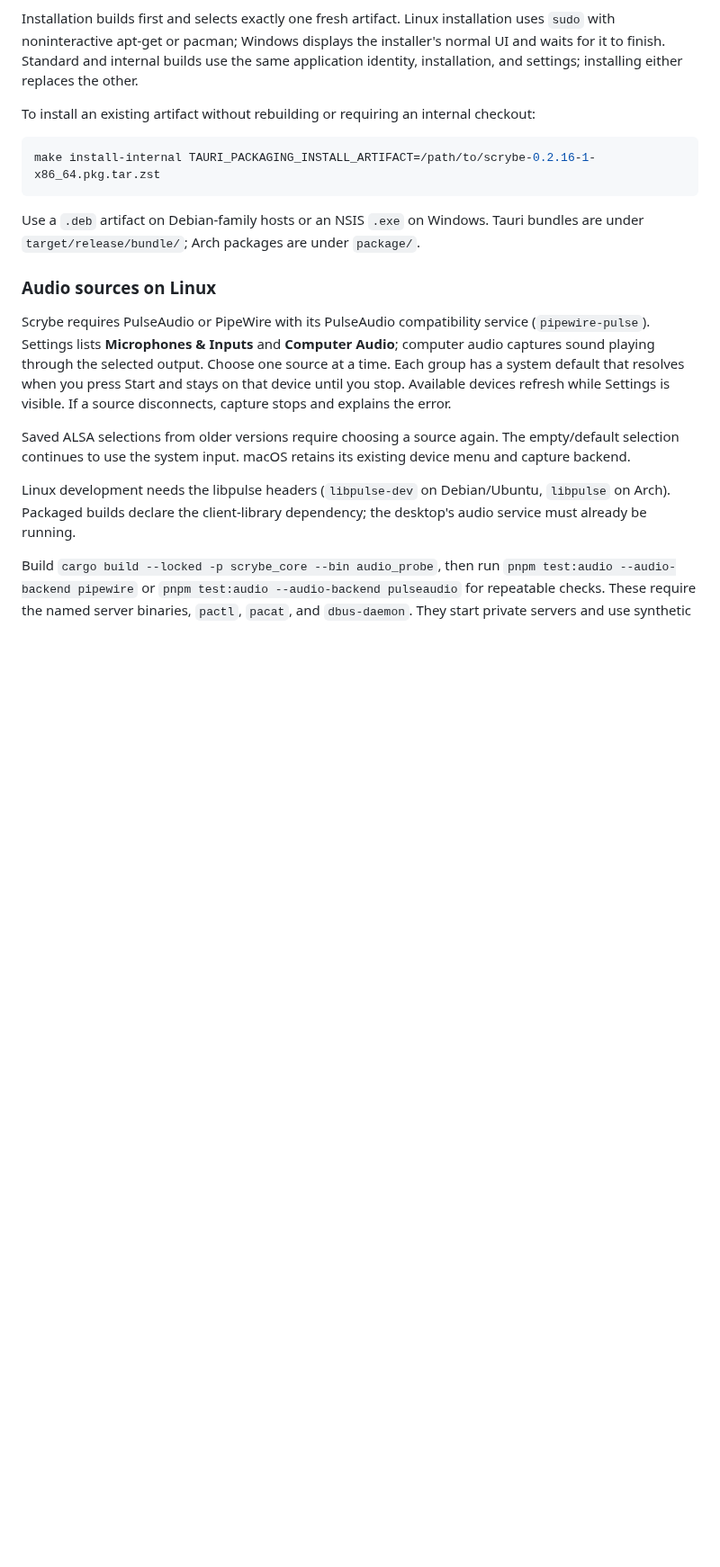
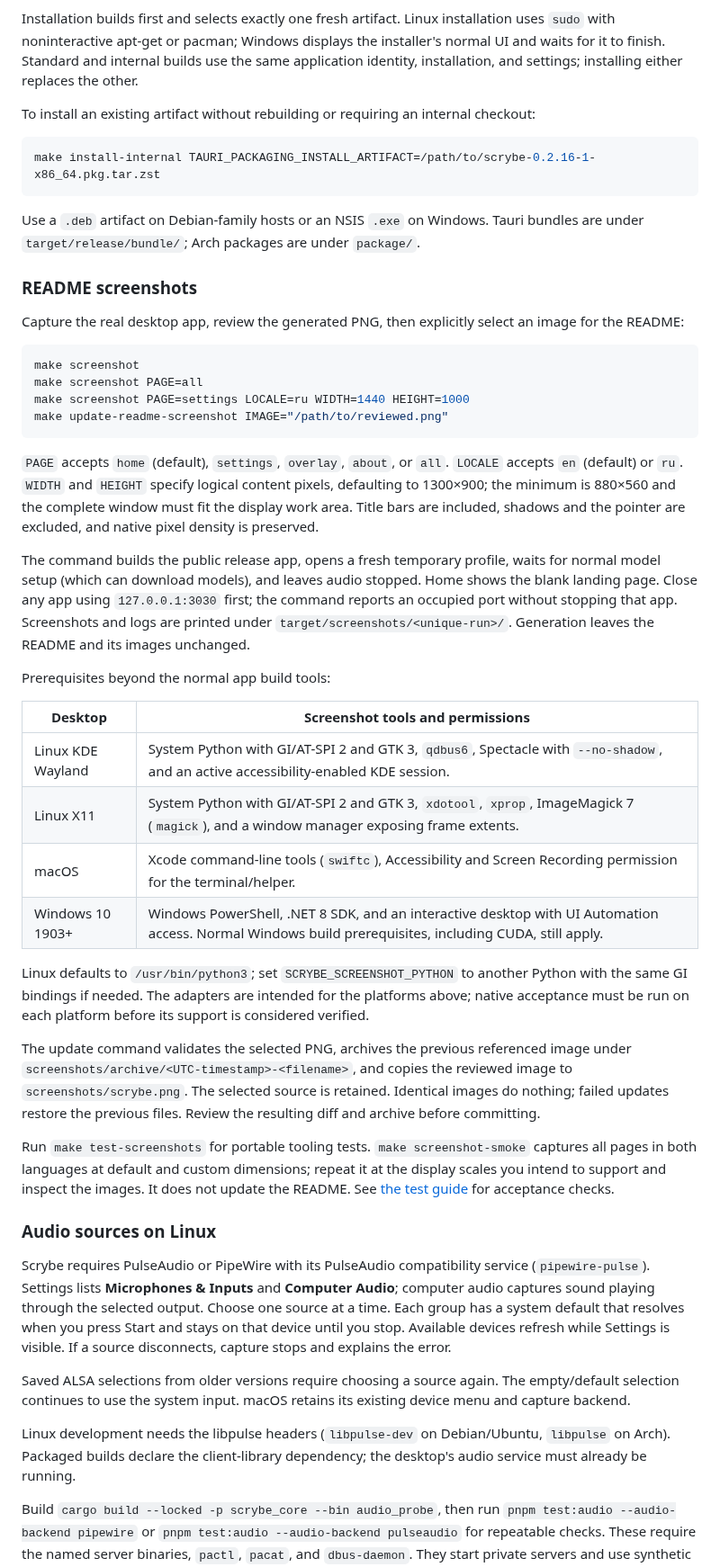
Before and after one commit to synthlabs/scrybe, a Markdown page: README.md, the part around one of its changes. Shown at 90% size. Rendered like a GitHub page; blank space fills up the shorter version.

Commit message:
chore(build): add screenshot helper

````diff
--- a/README.md
+++ b/README.md
@@ -59,6 +60,56 @@ make install-internal TAURI_PACKAGING_INSTALL_ARTIFACT=/path/to/scrybe-0.2.16-1-
 
 Use a `.deb` artifact on Debian-family hosts or an NSIS `.exe` on Windows. Tauri
 bundles are under `target/release/bundle/`; Arch packages are under `package/`.
+
+### README screenshots
+
+Capture the real desktop app, review the generated PNG, then explicitly select an
+image for the README:
+
+```sh
+make screenshot
+make screenshot PAGE=all
+make screenshot PAGE=settings LOCALE=ru WIDTH=1440 HEIGHT=1000
+make update-readme-screenshot IMAGE="/path/to/reviewed.png"
+```
+
+`PAGE` accepts `home` (default), `settings`, `overlay`, `about`, or `all`.
+`LOCALE` accepts `en` (default) or `ru`. `WIDTH` and `HEIGHT` specify logical
+content pixels, defaulting to 1300×900; the minimum is 880×560 and the complete
+window must fit the display work area. Title bars are included, shadows and the
+pointer are excluded, and native pixel density is preserved.
+
+The command builds the public release app, opens a fresh temporary profile, waits
+for normal model setup (which can download models), and leaves audio stopped.
+Home shows the blank landing page. Close any app using `127.0.0.1:3030` first;
+the command reports an occupied port without stopping that app. Screenshots and
+logs are printed under `target/screenshots/<unique-run>/`. Generation leaves the
+README and its images unchanged.
+
+Prerequisites beyond the normal app build tools:
+
+| Desktop           | Screenshot tools and permissions                                                                                                                       |
+| ----------------- | ------------------------------------------------------------------------------------------------------------------------------------------------------ |
+| Linux KDE Wayland | System Python with GI/AT-SPI 2 and GTK 3, `qdbus6`, Spectacle with `--no-shadow`, and an active accessibility-enabled KDE session.                     |
+| Linux X11         | System Python with GI/AT-SPI 2 and GTK 3, `xdotool`, `xprop`, ImageMagick 7 (`magick`), and a window manager exposing frame extents.                   |
+| macOS             | Xcode command-line tools (`swiftc`), Accessibility and Screen Recording permission for the terminal/helper.                                            |
+| Windows 10 1903+  | Windows PowerShell, .NET 8 SDK, and an interactive desktop with UI Automation access. Normal Windows build prerequisites, including CUDA, still apply. |
+
+Linux defaults to `/usr/bin/python3`; set `SCRYBE_SCREENSHOT_PYTHON` to another
+Python with the same GI bindings if needed. The adapters are intended for the
+platforms above; native acceptance must be run on each platform before its support
+is considered verified.
+
+The update command validates the selected PNG, archives the previous referenced
+image under `screenshots/archive/<UTC-timestamp>-<filename>`, and copies the reviewed
+image to `screenshots/scrybe.png`. The selected source is retained. Identical images
+do nothing; failed updates restore the previous files. Review the resulting diff
+and archive before committing.
+
+Run `make test-screenshots` for portable tooling tests. `make screenshot-smoke`
+captures all pages in both languages at default and custom dimensions; repeat it
+at the display scales you intend to support and inspect the images. It does not
+update the README. See [the test guide](tests/README.md) for acceptance checks.
 
 ### Audio sources on Linux
 
````
Also changed, not shown: other parts of README.md (+2 -1 lines), screenshots/archive/2026-10-17T00-55-51-692Z-scrybe_0j1h8WKu9n.png (renamed from screenshots/scrybe_0j1h8WKu9n.png), screenshots/scrybe.png (added), 15 other files.
